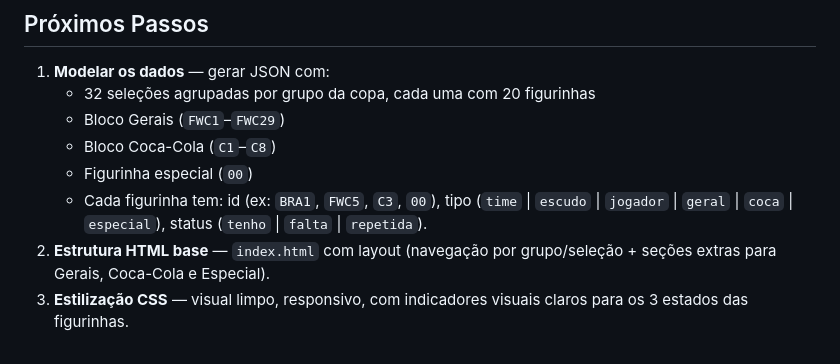
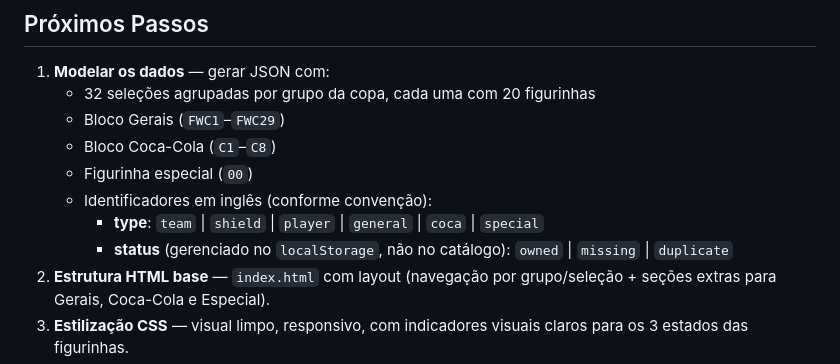
Before and after one commit to LucianoAMagalhaes/sticker-tracker-worldcup, a Markdown page: CLAUDE.md, the part around the change. Rendered like a GitHub page.

Commit message:
docs: use English identifiers for sticker type and status
Aligns the data model documentation with the project naming
convention (code identifiers in English).

Co-Authored-By: Claude Opus 4.7 <noreply@anthropic.com>

```diff
--- a/CLAUDE.md
+++ b/CLAUDE.md
@@ -68,7 +68,9 @@ Projeto recém-iniciado. Diretório vazio — apenas este `CLAUDE.md`.
    - Bloco Gerais (`FWC1`–`FWC29`)
    - Bloco Coca-Cola (`C1`–`C8`)
    - Figurinha especial (`00`)
-   - Cada figurinha tem: id (ex: `BRA1`, `FWC5`, `C3`, `00`), tipo (`time` | `escudo` | `jogador` | `geral` | `coca` | `especial`), status (`tenho` | `falta` | `repetida`).
+   - Identificadores em inglês (conforme convenção):
+     - **type**: `team` | `shield` | `player` | `general` | `coca` | `special`
+     - **status** (gerenciado no `localStorage`, não no catálogo): `owned` | `missing` | `duplicate`
 2. **Estrutura HTML base** — `index.html` com layout (navegação por grupo/seleção + seções extras para Gerais, Coca-Cola e Especial).
 3. **Estilização CSS** — visual limpo, responsivo, com indicadores visuais claros para os 3 estados das figurinhas.
 4. **Lógica JavaScript**:
```
